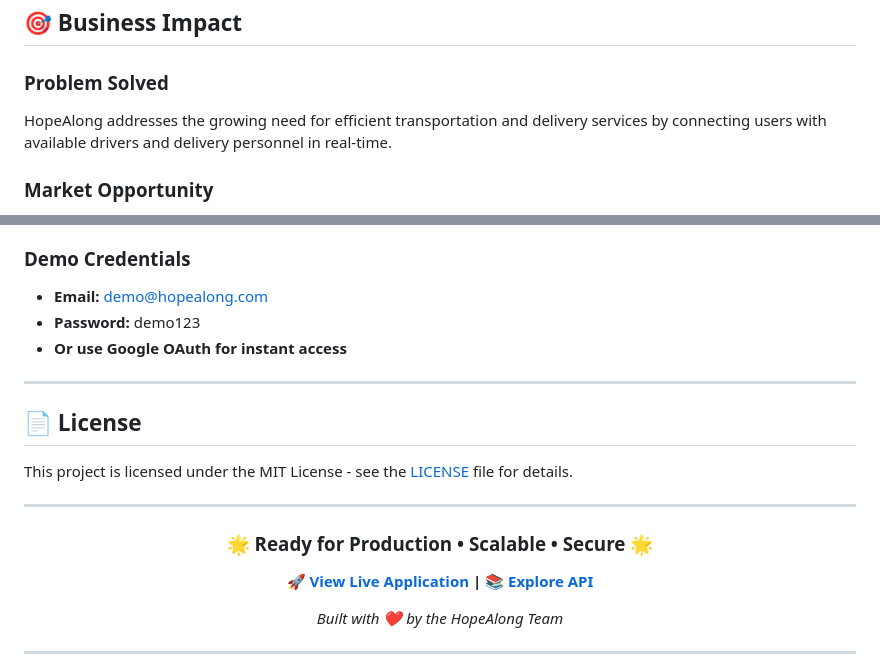
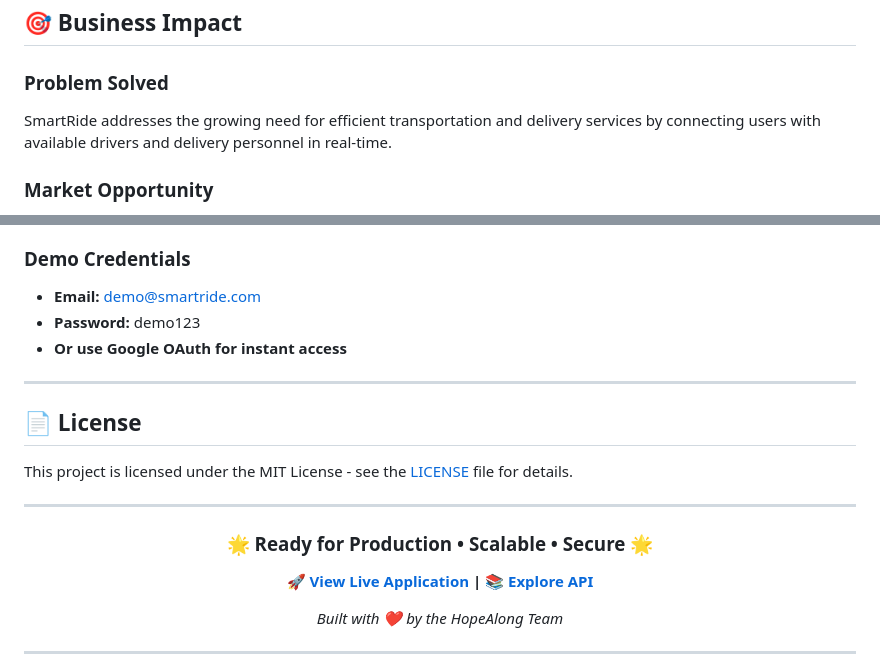
Before and after one commit to gayathri312004/Smart-Ride, a Markdown page: README.md, 2 parts joined by grey strips. Drawn GitHub-style.

```diff
--- a/README.md
+++ b/README.md
@@ -385,7 +385,7 @@ HopeAlongL21/
 
 ### **Problem Solved**
 
-HopeAlong addresses the growing need for efficient transportation and delivery services by connecting users with available drivers and delivery personnel in real-time.
+SmartRide addresses the growing need for efficient transportation and delivery services by connecting users with available drivers and delivery personnel in real-time.
 
 ### **Market Opportunity**
 
@@ -428,7 +428,7 @@ HopeAlong addresses the growing need for efficient transportation and delivery s
 
 ### **Demo Credentials**
 
-- **Email:** demo@hopealong.com
+- **Email:** demo@smartride.com
 - **Password:** demo123
 - **Or use Google OAuth for instant access**
 
```
Also changed, not shown: other parts of README.md (+9 -9 lines).
